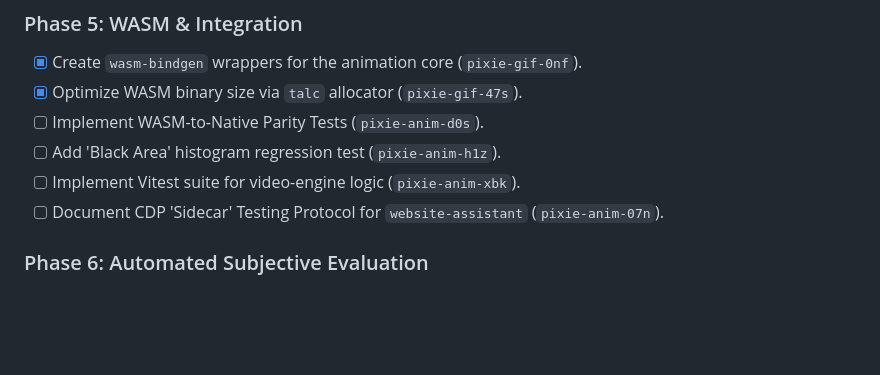
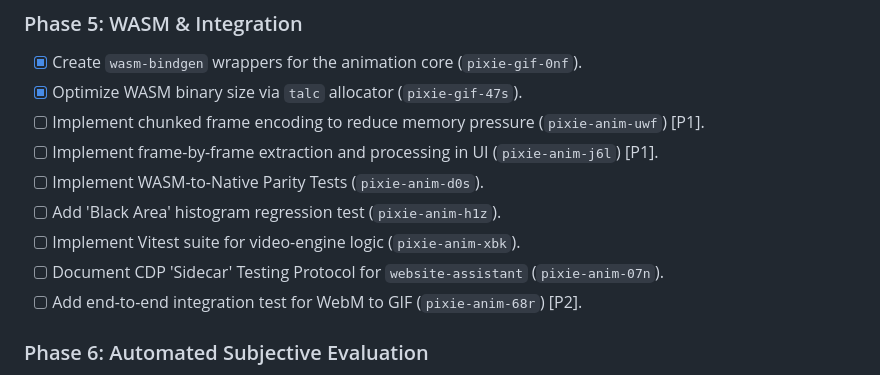
Before and after one commit to ghchinoy/pixie-anim, a Markdown page: docs/plan.md, the part around the change. GitHub-like rendering; blank space fills up the shorter version.

Commit message:
docs: document web OOM constraints and chunked encoding roadmap

```diff
--- a/docs/plan.md
+++ b/docs/plan.md
@@ -56,10 +56,13 @@ graph TD
 ### Phase 5: WASM & Integration
 - [x] Create `wasm-bindgen` wrappers for the animation core (`pixie-gif-0nf`).
 - [x] Optimize WASM binary size via `talc` allocator (`pixie-gif-47s`).
+- [ ] Implement chunked frame encoding to reduce memory pressure (`pixie-anim-uwf`) [P1].
+- [ ] Implement frame-by-frame extraction and processing in UI (`pixie-anim-j6l`) [P1].
 - [ ] Implement WASM-to-Native Parity Tests (`pixie-anim-d0s`).
 - [ ] Add 'Black Area' histogram regression test (`pixie-anim-h1z`).
 - [ ] Implement Vitest suite for video-engine logic (`pixie-anim-xbk`).
 - [ ] Document CDP 'Sidecar' Testing Protocol for `website-assistant` (`pixie-anim-07n`).
+- [ ] Add end-to-end integration test for WebM to GIF (`pixie-anim-68r`) [P2].
 
 ### Phase 6: Automated Subjective Evaluation
 - [x] Integrate `gemini-client-api` (Gemini 3 Flash) into benchmarking suite (`pixie-gif-plv`).
```
Also changed, not shown: README.md (+2 -0 lines).
